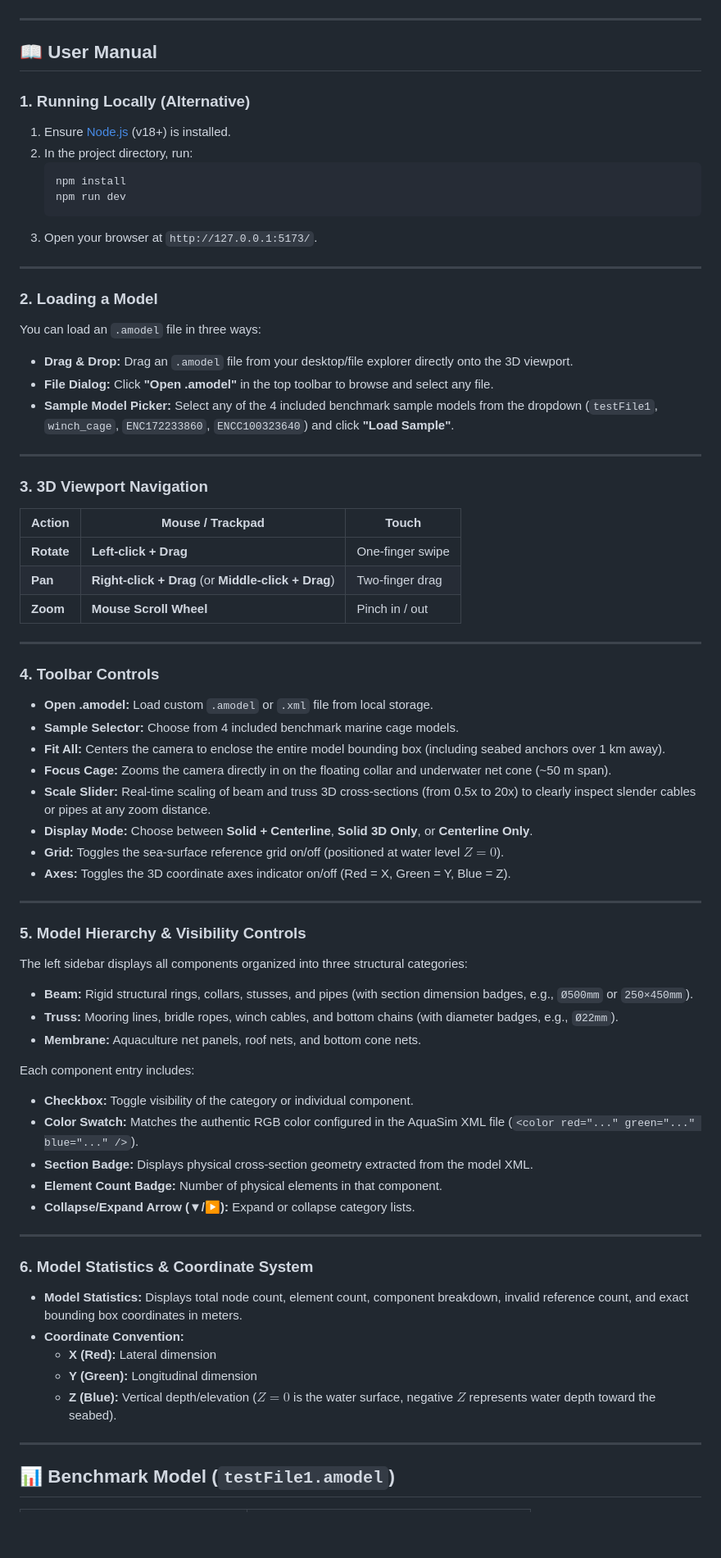
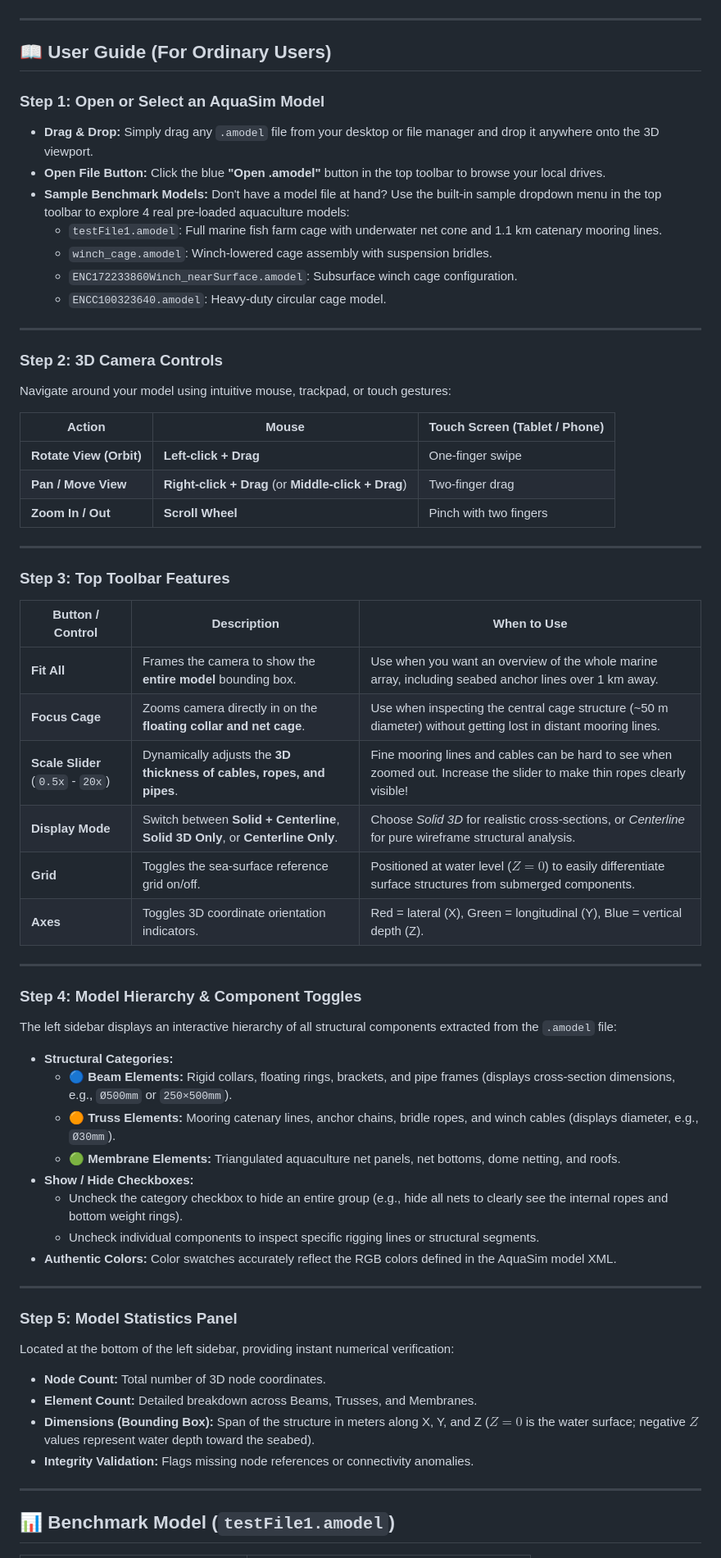
Before and after one commit to hui-aqua/AmodelViewer, a Markdown page: README.md, the part around one of its changes. Shown at 82% size. GitHub-like rendering; blank space fills up the shorter version.

Commit message:
docs: rewrite README with comprehensive guide for ordinary users

````diff
--- a/README.md
+++ b/README.md
@@ -30,69 +65,63 @@ Simply drag and drop your `.amodel` file into the browser window or test using t
 
 ---
 
-## 📖 User Manual
+## 📖 User Guide (For Ordinary Users)
 
-### 1. Running Locally (Alternative)
-1. Ensure [Node.js](https://nodejs.org/) (v18+) is installed.
-2. In the project directory, run:
-   ```bash
-   npm install
-   npm run dev
-   ```
-3. Open your browser at `http://127.0.0.1:5173/`.
+### Step 1: Open or Select an AquaSim Model
+- **Drag & Drop:** Simply drag any `.amodel` file from your desktop or file manager and drop it anywhere onto the 3D viewport.
+- **Open File Button:** Click the blue **"Open .amodel"** button in the top toolbar to browse your local drives.
+- **Sample Benchmark Models:** Don't have a model file at hand? Use the built-in sample dropdown menu in the top toolbar to explore 4 real pre-loaded aquaculture models:
+  - `testFile1.amodel`: Full marine fish farm cage with underwater net cone and 1.1 km catenary mooring lines.
+  - `winch_cage.amodel`: Winch-lowered cage assembly with suspension bridles.
+  - `ENC172233860Winch_nearSurface.amodel`: Subsurface winch cage configuration.
+  - `ENCC100323640.amodel`: Heavy-duty circular cage model.
 
 ---
 
-### 2. Loading a Model
-You can load an `.amodel` file in three ways:
-- **Drag & Drop:** Drag an `.amodel` file from your desktop/file explorer directly onto the 3D viewport.
-- **File Dialog:** Click **"Open .amodel"** in the top toolbar to browse and select any file.
-- **Sample Model Picker:** Select any of the 4 included benchmark sample models from the dropdown (`testFile1`, `winch_cage`, `ENC172233860`, `ENCC100323640`) and click **"Load Sample"**.
+### Step 2: 3D Camera Controls
+Navigate around your model using intuitive mouse, trackpad, or touch gestures:
+
+| Action | Mouse | Touch Screen (Tablet / Phone) |
+|---|---|---|
+| **Rotate View (Orbit)** | **Left-click + Drag** | One-finger swipe |
+| **Pan / Move View** | **Right-click + Drag** (or **Middle-click + Drag**) | Two-finger drag |
+| **Zoom In / Out** | **Scroll Wheel** | Pinch with two fingers |
 
 ---
 
-### 3. 3D Viewport Navigation
-| Action | Mouse / Trackpad | Touch |
+### Step 3: Top Toolbar Features
+
+| Button / Control | Description | When to Use |
 |---|---|---|
-| **Rotate** | **Left-click + Drag** | One-finger swipe |
-| **Pan** | **Right-click + Drag** (or **Middle-click + Drag**) | Two-finger drag |
-| **Zoom** | **Mouse Scroll Wheel** | Pinch in / out |
+| **Fit All** | Frames the camera to show the **entire model** bounding box. | Use when you want an overview of the whole marine array, including seabed anchor lines over 1 km away. |
+| **Focus Cage** | Zooms camera directly in on the **floating collar and net cage**. | Use when inspecting the central cage structure (~50 m diameter) without getting lost in distant mooring lines. |
+| **Scale Slider** (`0.5x` - `20x`) | Dynamically adjusts the **3D thickness of cables, ropes, and pipes**. | Fine mooring lines and cables can be hard to see when zoomed out. Increase the slider to make thin ropes clearly visible! |
+| **Display Mode** | Switch between **Solid + Centerline**, **Solid 3D Only**, or **Centerline Only**. | Choose *Solid 3D* for realistic cross-sections, or *Centerline* for pure wireframe structural analysis. |
+| **Grid** | Toggles the sea-surface reference grid on/off. | Positioned at water level ($Z = 0$) to easily differentiate surface structures from submerged components. |
+| **Axes** | Toggles 3D coordinate orientation indicators. | Red = lateral (X), Green = longitudinal (Y), Blue = vertical depth (Z). |
 
 ---
 
-### 4. Toolbar Controls
-- **Open .amodel:** Load custom `.amodel` or `.xml` file from local storage.
-- **Sample Selector:** Choose from 4 included benchmark marine cage models.
-- **Fit All:** Centers the camera to enclose the entire model bounding box (including seabed anchors over 1 km away).
-- **Focus Cage:** Zooms the camera directly in on the floating collar and underwater net cone (~50 m span).
-- **Scale Slider:** Real-time scaling of beam and truss 3D cross-sections (from 0.5x to 20x) to clearly inspect slender cables or pipes at any zoom distance.
-- **Display Mode:** Choose between **Solid + Centerline**, **Solid 3D Only**, or **Centerline Only**.
-- **Grid:** Toggles the sea-surface reference grid on/off (positioned at water level $Z = 0$).
-- **Axes:** Toggles the 3D coordinate axes indicator on/off (Red = X, Green = Y, Blue = Z).
+### Step 4: Model Hierarchy & Component Toggles
+The left sidebar displays an interactive hierarchy of all structural components extracted from the `.amodel` file:
+
+- **Structural Categories:**
+  - 🔵 **Beam Elements:** Rigid collars, floating rings, brackets, and pipe frames (displays cross-section dimensions, e.g., `Ø500mm` or `250×500mm`).
+  - 🟠 **Truss Elements:** Mooring catenary lines, anchor chains, bridle ropes, and winch cables (displays diameter, e.g., `Ø30mm`).
+  - 🟢 **Membrane Elements:** Triangulated aquaculture net panels, net bottoms, dome netting, and roofs.
+- **Show / Hide Checkboxes:**
+  - Uncheck the category checkbox to hide an entire group (e.g., hide all nets to clearly see the internal ropes and bottom weight rings).
+  - Uncheck individual components to inspect specific rigging lines or structural segments.
+- **Authentic Colors:** Color swatches accurately reflect the RGB colors defined in the AquaSim model XML.
 
 ---
 
-### 5. Model Hierarchy & Visibility Controls
-The left sidebar displays all components organized into three structural categories:
-- **Beam:** Rigid structural rings, collars, stusses, and pipes (with section dimension badges, e.g., `Ø500mm` or `250×450mm`).
-- **Truss:** Mooring lines, bridle ropes, winch cables, and bottom chains (with diameter badges, e.g., `Ø22mm`).
-- **Membrane:** Aquaculture net panels, roof nets, and bottom cone nets.
-
-Each component entry includes:
-- **Checkbox:** Toggle visibility of the category or individual component.
-- **Color Swatch:** Matches the authentic RGB color configured in the AquaSim XML file (`<color red="..." green="..." blue="..." />`).
-- **Section Badge:** Displays physical cross-section geometry extracted from the model XML.
-- **Element Count Badge:** Number of physical elements in that component.
-- **Collapse/Expand Arrow (▼/▶):** Expand or collapse category lists.
-
----
-
-### 6. Model Statistics & Coordinate System
-- **Model Statistics:** Displays total node count, element count, component breakdown, invalid reference count, and exact bounding box coordinates in meters.
-- **Coordinate Convention:**
-  - **X (Red):** Lateral dimension
-  - **Y (Green):** Longitudinal dimension
-  - **Z (Blue):** Vertical depth/elevation ($Z = 0$ is the water surface, negative $Z$ represents water depth toward the seabed).
+### Step 5: Model Statistics Panel
+Located at the bottom of the left sidebar, providing instant numerical verification:
+- **Node Count:** Total number of 3D node coordinates.
+- **Element Count:** Detailed breakdown across Beams, Trusses, and Membranes.
+- **Dimensions (Bounding Box):** Span of the structure in meters along X, Y, and Z ($Z = 0$ is the water surface; negative $Z$ values represent water depth toward the seabed).
+- **Integrity Validation:** Flags missing node references or connectivity anomalies.
 
 ---
 
````
Also changed, not shown: other parts of README.md (+47 -12 lines).
